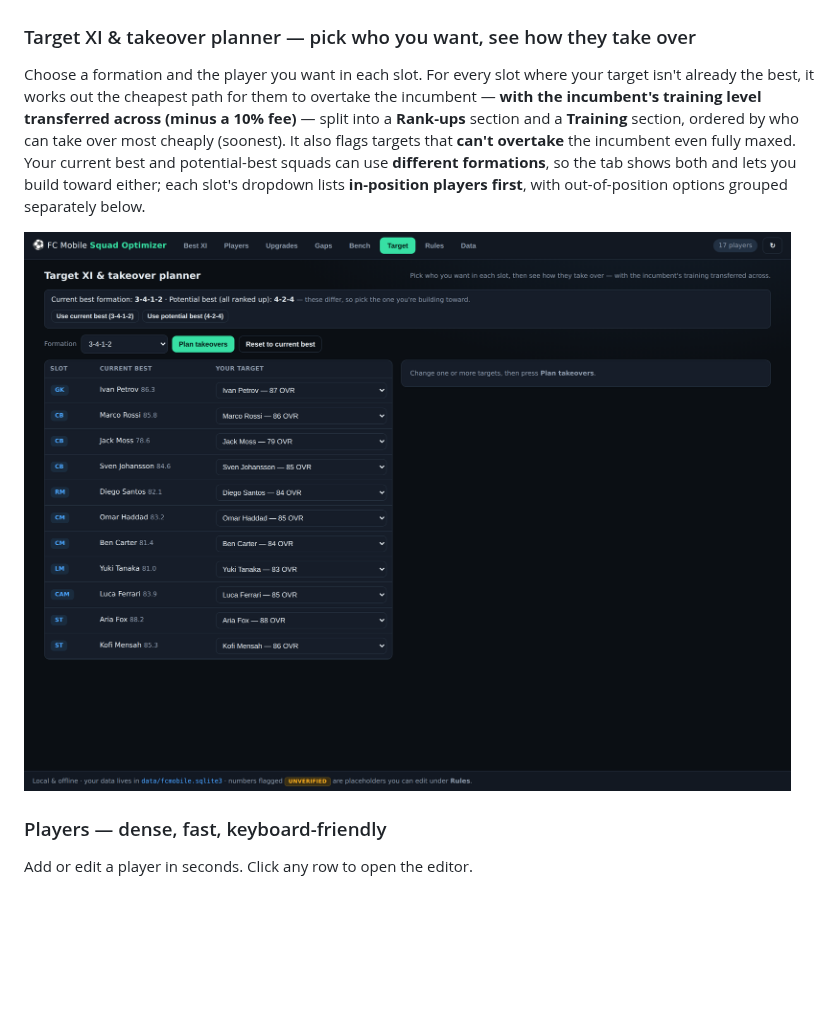
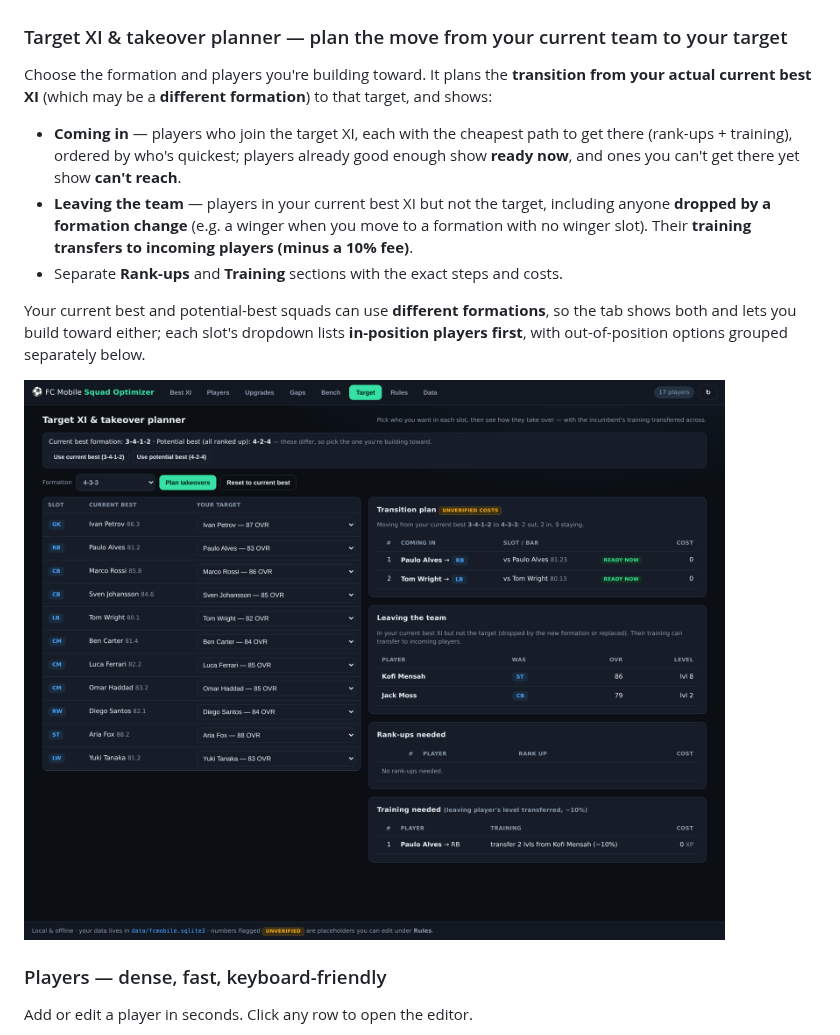
Before and after one commit to hughdwill-byte/FC-Mobile-Team-Selector, a Markdown page: README.md, the part around the change. Drawn GitHub-style; pictures changed too: docs/images/12-target-takeover.png; blank space fills up the shorter version.

```diff
--- a/README.md
+++ b/README.md
@@ -55,15 +55,21 @@ changes), so your collection stays in sync and every later recommendation reflec
 
 ![Apply an upgrade](docs/images/10-apply-modal.png)
 
-### Target XI & takeover planner — pick who you want, see how they take over
-Choose a formation and the player you want in each slot. For every slot where your target
-isn't already the best, it works out the cheapest path for them to overtake the incumbent —
-**with the incumbent's training level transferred across (minus a 10% fee)** — split into a
-**Rank-ups** section and a **Training** section, ordered by who can take over most cheaply
-(soonest). It also flags targets that **can't overtake** the incumbent even fully maxed. Your current
-best and potential-best squads can use **different formations**, so the tab shows both and
-lets you build toward either; each slot's dropdown lists **in-position players first**, with
-out-of-position options grouped separately below.
+### Target XI & takeover planner — plan the move from your current team to your target
+Choose the formation and players you're building toward. It plans the **transition from your
+actual current best XI** (which may be a **different formation**) to that target, and shows:
+
+- **Coming in** — players who join the target XI, each with the cheapest path to get there
+  (rank-ups + training), ordered by who's quickest; players already good enough show
+  **ready now**, and ones you can't get there yet show **can't reach**.
+- **Leaving the team** — players in your current best XI but not the target, including anyone
+  **dropped by a formation change** (e.g. a winger when you move to a formation with no winger
+  slot). Their **training transfers to incoming players (minus a 10% fee)**.
+- Separate **Rank-ups** and **Training** sections with the exact steps and costs.
+
+Your current best and potential-best squads can use **different formations**, so the tab shows
+both and lets you build toward either; each slot's dropdown lists **in-position players first**,
+with out-of-position options grouped separately below.
 
 ![Target takeover planner](docs/images/12-target-takeover.png)
 
```
Also changed, not shown: 2 other files.
